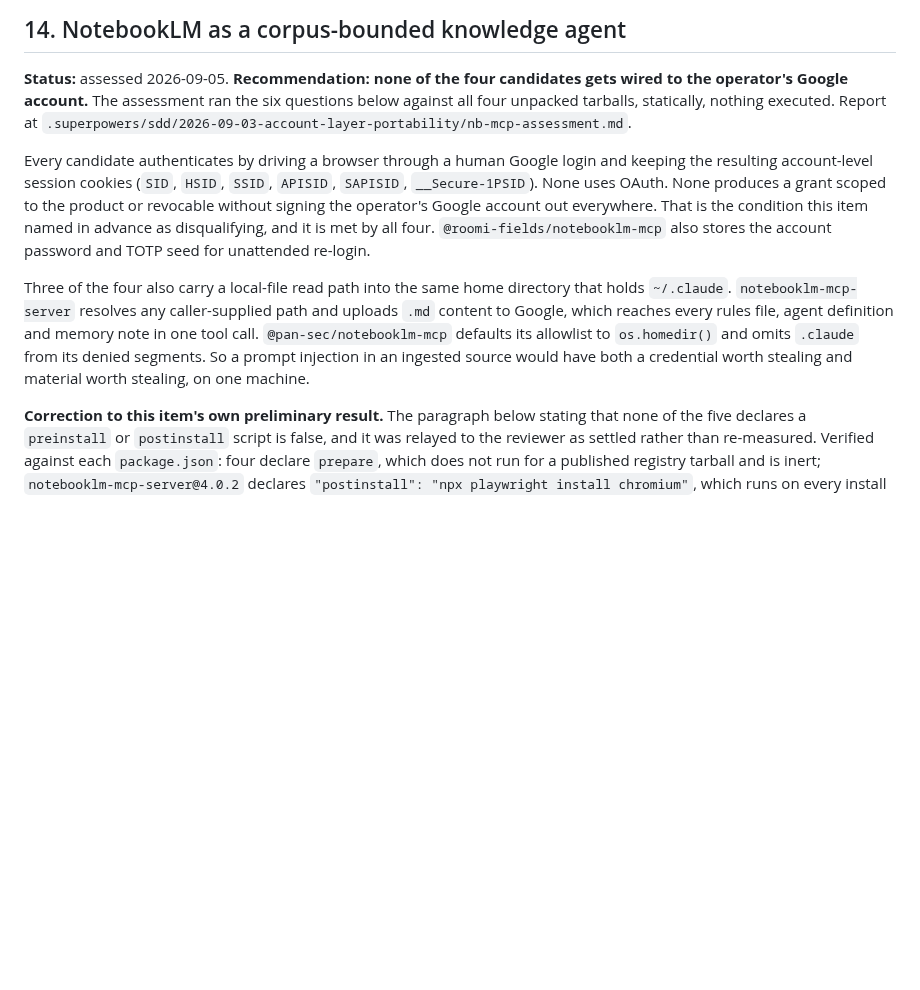
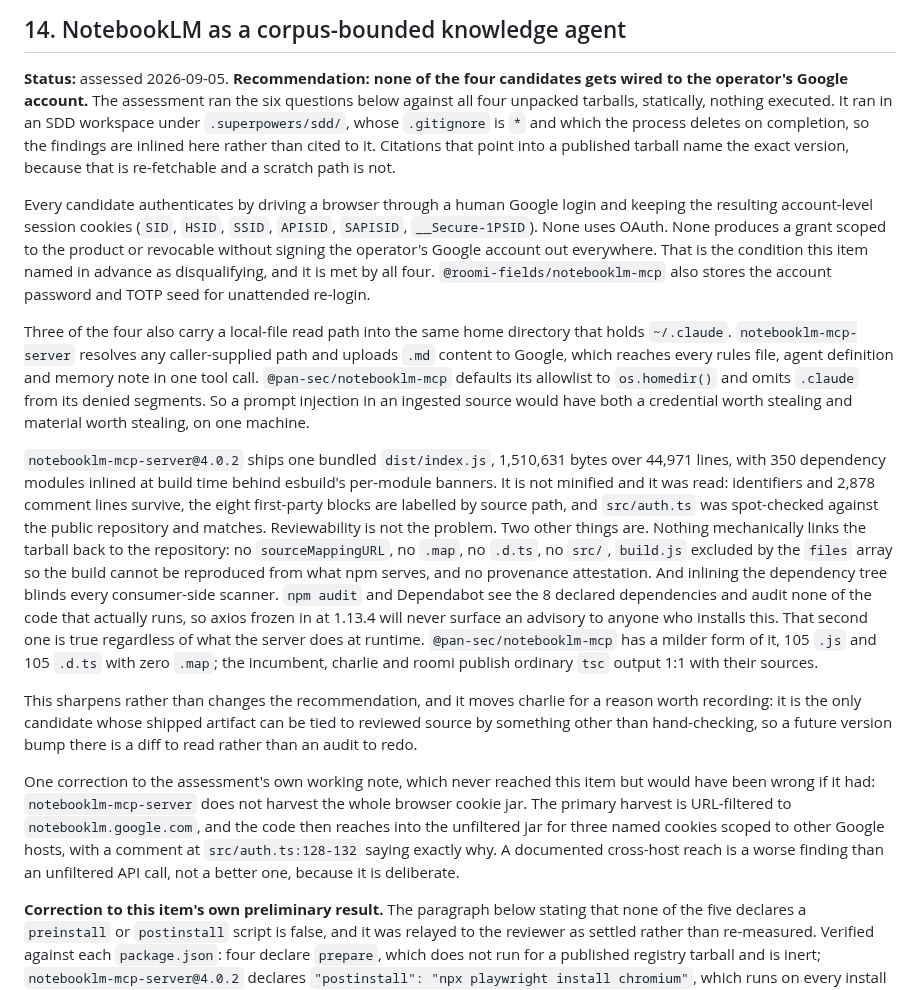
Before and after one commit to Cringely/agent-harness-core, a Markdown page: docs/backlog.md, the part around the change. Drawn GitHub-style; blank space fills up the shorter version.

Commit message:
docs(backlog): inline item 14's findings, add the bundling result
Item 14 cited its evidence to a report under .superpowers/sdd/, whose
.gitignore is `*` and which the SDD process deletes on completion. The
citation was dead on arrival for anyone cloning the repo, and would have
been dead here too within the hour. Findings now live in the item; tarball
citations carry the exact package version, which is re-fetchable where a
scratch path is not.

Adds the supply-chain result, which the first pass did not reach:
notebooklm-mcp-server@4.0.2 inlines 350 dependency modules into one bundled
dist/index.js, so npm audit and Dependabot see 8 declared deps and audit
none of the running code. That holds whatever the server does at runtime,
and it is the reason charlie's provenance moves from a nice-to-have to the
only candidate whose artifact ties back to reviewed source mechanically.

Records a correction the assessment made against itself: the cookie harvest
is URL-filtered, then deliberately reaches three named cookies on other
Google hosts. The imprecise version never reached this file. Writing the
accurate version down anyway, because a documented cross-host reach is the
stronger finding and would otherwise be lost with the scratch report.

Rejected leaving the citation and copying the report into docs/. The report
is a subagent work product at 45KB, written for me rather than for a reader,
and the item needs four paragraphs of it.

```diff
--- a/docs/backlog.md
+++ b/docs/backlog.md
@@ -516,8 +516,10 @@ by adding prose:
 
 **Status:** assessed 2026-09-05. **Recommendation: none of the four candidates gets wired to the
 operator's Google account.** The assessment ran the six questions below against all four unpacked
-tarballs, statically, nothing executed. Report at
-`.superpowers/sdd/2026-09-03-account-layer-portability/nb-mcp-assessment.md`.
+tarballs, statically, nothing executed. It ran in an SDD workspace under `.superpowers/sdd/`, whose
+`.gitignore` is `*` and which the process deletes on completion, so the findings are inlined here
+rather than cited to it. Citations that point into a published tarball name the exact version,
+because that is re-fetchable and a scratch path is not.
 
 Every candidate authenticates by driving a browser through a human Google login and keeping the
 resulting account-level session cookies (`SID`, `HSID`, `SSID`, `APISID`, `SAPISID`,
@@ -532,6 +534,32 @@ Google, which reaches every rules file, agent definition and memory note in one
 `@pan-sec/notebooklm-mcp` defaults its allowlist to `os.homedir()` and omits `.claude` from its
 denied segments. So a prompt injection in an ingested source would have both a credential worth
 stealing and material worth stealing, on one machine.
+
+`notebooklm-mcp-server@4.0.2` ships one bundled `dist/index.js`, 1,510,631 bytes over 44,971 lines,
+with 350 dependency modules inlined at build time behind esbuild's per-module banners. It is not
+minified and it was read: identifiers and 2,878 comment lines survive, the eight first-party blocks
+are labelled by source path, and `src/auth.ts` was spot-checked against the public repository and
+matches. Reviewability is not the problem. Two other things are. Nothing mechanically links the
+tarball back to the repository: no `sourceMappingURL`, no `.map`, no `.d.ts`, no `src/`, `build.js`
+excluded by the `files` array so the build cannot be reproduced from what npm serves, and no
+provenance attestation. And inlining the dependency tree blinds every consumer-side scanner.
+`npm audit` and Dependabot see the 8 declared dependencies and audit none of the code that actually
+runs, so axios frozen in at 1.13.4 will never surface an advisory to anyone who installs this.
+That second one is true regardless of what the server does at runtime.
+`@pan-sec/notebooklm-mcp` has a milder form of it, 105 `.js` and 105 `.d.ts` with zero `.map`; the
+incumbent, charlie and roomi publish ordinary `tsc` output 1:1 with their sources.
+
+This sharpens rather than changes the recommendation, and it moves charlie for a reason worth
+recording: it is the only candidate whose shipped artifact can be tied to reviewed source by
+something other than hand-checking, so a future version bump there is a diff to read rather than an
+audit to redo.
+
+One correction to the assessment's own working note, which never reached this item but would have
+been wrong if it had: `notebooklm-mcp-server` does not harvest the whole browser cookie jar. The
+primary harvest is URL-filtered to `notebooklm.google.com`, and the code then reaches into the
+unfiltered jar for three named cookies scoped to other Google hosts, with a comment at
+`src/auth.ts:128-132` saying exactly why. A documented cross-host reach is a worse finding than an
+unfiltered API call, not a better one, because it is deliberate.
 
 **Correction to this item's own preliminary result.** The paragraph below stating that none of the
 five declares a `preinstall` or `postinstall` script is false, and it was relayed to the reviewer as
```
